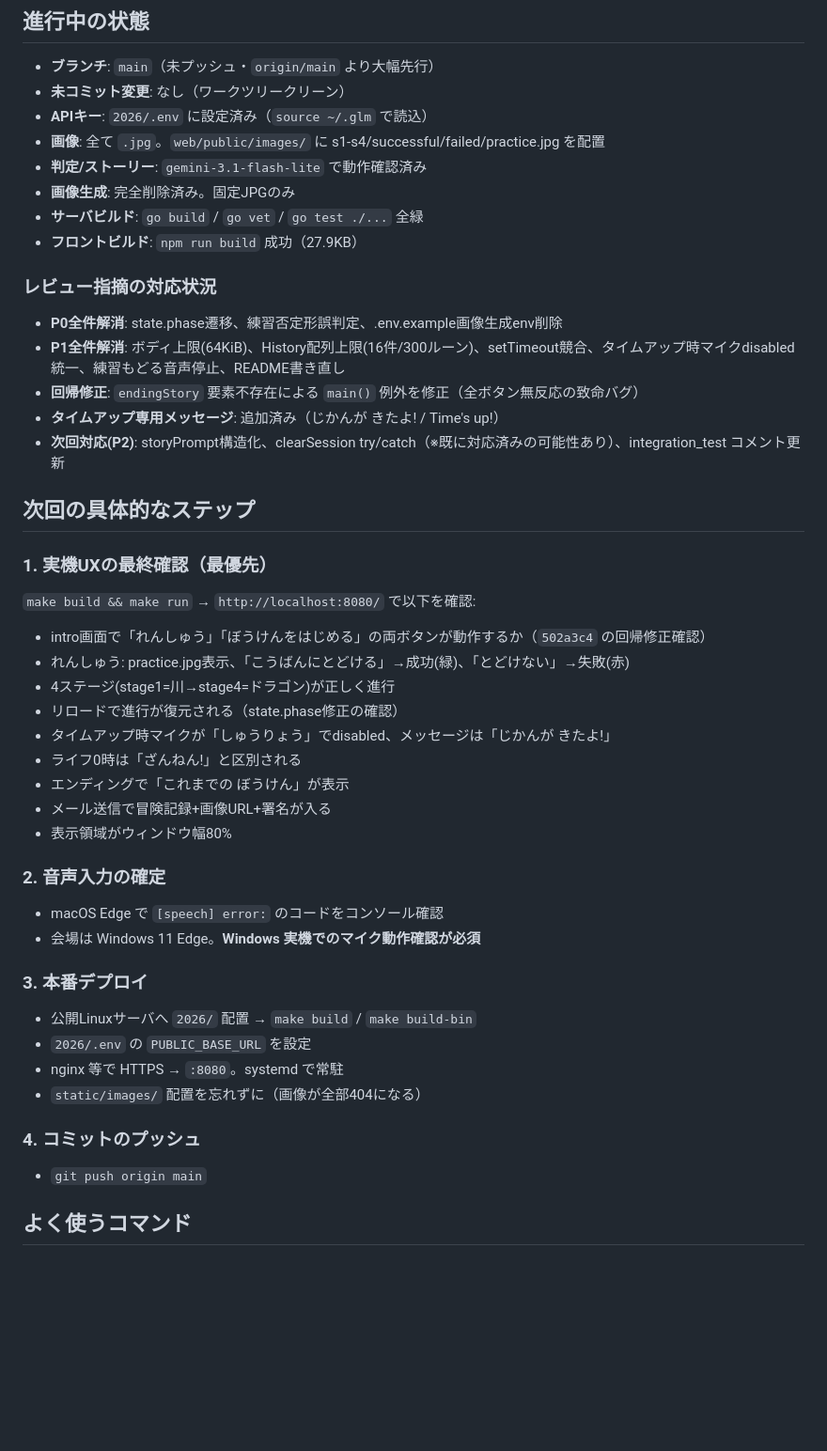
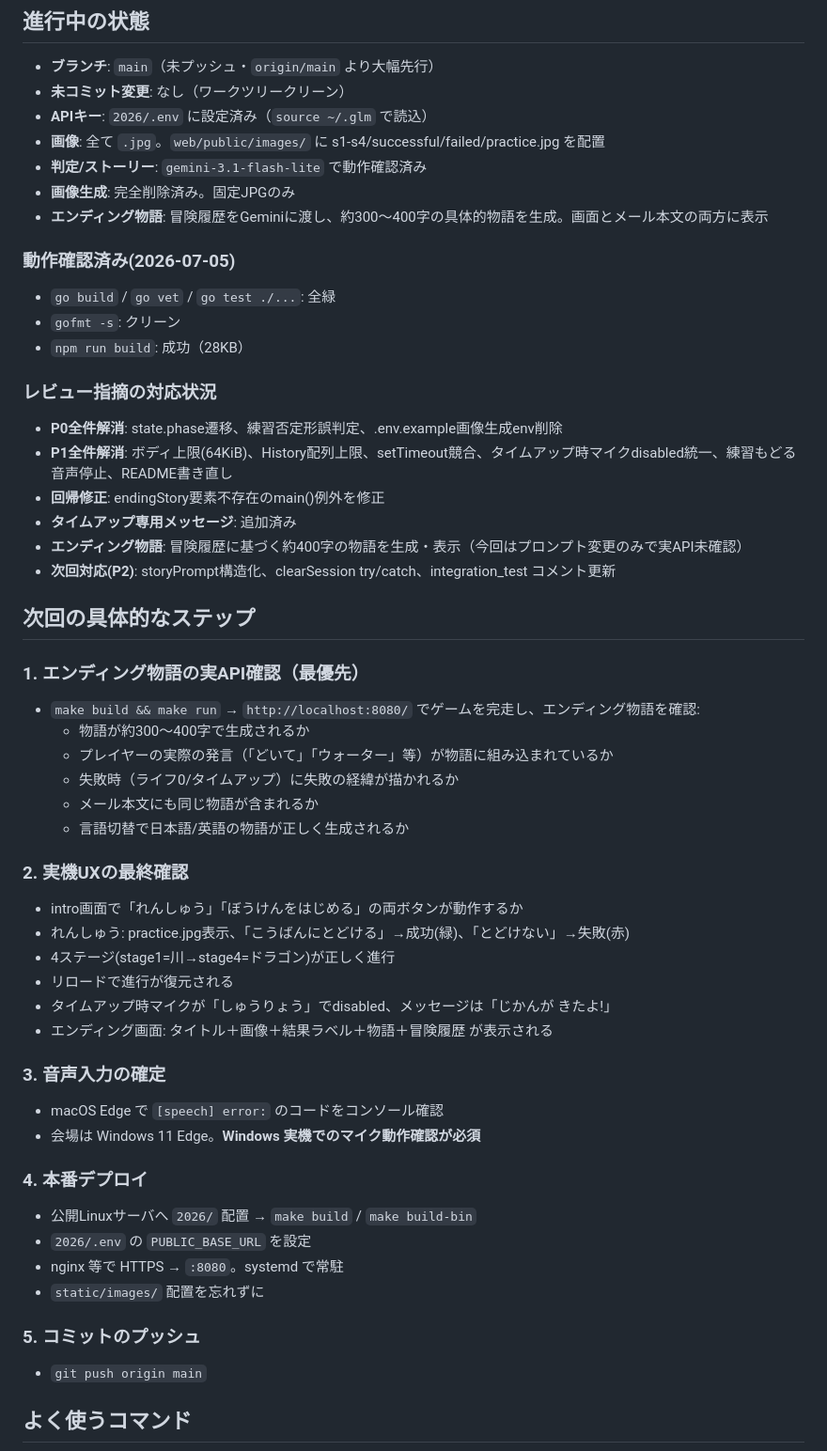
Before and after one commit to sokoide/familyday, a Markdown page: .ai-handoff.md, the part around one of its changes. Shown at 94% size. Drawn GitHub-style; blank space fills up the shorter version.

Commit message:
docs: .ai-handoff.md更新(エンディング物語生成・最新状態)

```diff
--- a/.ai-handoff.md
+++ b/.ai-handoff.md
@@ -44,41 +46,50 @@
 - **画像**: 全て `.jpg`。`web/public/images/` に s1-s4/successful/failed/practice.jpg を配置
 - **判定/ストーリー**: `gemini-3.1-flash-lite` で動作確認済み
 - **画像生成**: 完全削除済み。固定JPGのみ
-- **サーバビルド**: `go build` / `go vet` / `go test ./...` 全緑
-- **フロントビルド**: `npm run build` 成功（27.9KB）
+- **エンディング物語**: 冒険履歴をGeminiに渡し、約300〜400字の具体的物語を生成。画面とメール本文の両方に表示
+
+### 動作確認済み(2026-07-05)
+- `go build` / `go vet` / `go test ./...`: 全緑
+- `gofmt -s`: クリーン
+- `npm run build`: 成功（28KB）
 
 ### レビュー指摘の対応状況
 - **P0全件解消**: state.phase遷移、練習否定形誤判定、.env.example画像生成env削除
-- **P1全件解消**: ボディ上限(64KiB)、History配列上限(16件/300ルーン)、setTimeout競合、タイムアップ時マイクdisabled統一、練習もどる音声停止、README書き直し
-- **回帰修正**: `endingStory` 要素不存在による `main()` 例外を修正（全ボタン無反応の致命バグ）
-- **タイムアップ専用メッセージ**: 追加済み（じかんが きたよ! / Time's up!）
-- **次回対応(P2)**: storyPrompt構造化、clearSession try/catch（※既に対応済みの可能性あり）、integration_test コメント更新
+- **P1全件解消**: ボディ上限(64KiB)、History配列上限、setTimeout競合、タイムアップ時マイクdisabled統一、練習もどる音声停止、README書き直し
+- **回帰修正**: endingStory要素不存在のmain()例外を修正
+- **タイムアップ専用メッセージ**: 追加済み
+- **エンディング物語**: 冒険履歴に基づく約400字の物語を生成・表示（今回はプロンプト変更のみで実API未確認）
+- **次回対応(P2)**: storyPrompt構造化、clearSession try/catch、integration_test コメント更新
 
 ## 次回の具体的なステップ
 
-### 1. 実機UXの最終確認（最優先）
-`make build && make run` → `http://localhost:8080/` で以下を確認:
-- intro画面で「れんしゅう」「ぼうけんをはじめる」の両ボタンが動作するか（`502a3c4` の回帰修正確認）
+### 1. エンディング物語の実API確認（最優先）
+- `make build && make run` → `http://localhost:8080/` でゲームを完走し、エンディング物語を確認:
+  - 物語が約300〜400字で生成されるか
+  - プレイヤーの実際の発言（「どいて」「ウォーター」等）が物語に組み込まれているか
+  - 失敗時（ライフ0/タイムアップ）に失敗の経緯が描かれるか
+  - メール本文にも同じ物語が含まれるか
+  - 言語切替で日本語/英語の物語が正しく生成されるか
+
+### 2. 実機UXの最終確認
+- intro画面で「れんしゅう」「ぼうけんをはじめる」の両ボタンが動作するか
 - れんしゅう: practice.jpg表示、「こうばんにとどける」→成功(緑)、「とどけない」→失敗(赤)
 - 4ステージ(stage1=川→stage4=ドラゴン)が正しく進行
-- リロードで進行が復元される（state.phase修正の確認）
+- リロードで進行が復元される
 - タイムアップ時マイクが「しゅうりょう」でdisabled、メッセージは「じかんが きたよ!」
-- ライフ0時は「ざんねん!」と区別される
-- エンディングで「これまでの ぼうけん」が表示
-- メール送信で冒険記録+画像URL+署名が入る
-- 表示領域がウィンドウ幅80%
+- エンディング画面: タイトル＋画像＋結果ラベル＋物語＋冒険履歴 が表示される
 
-### 2. 音声入力の確定
+### 3. 音声入力の確定
 - macOS Edge で `[speech] error:` のコードをコンソール確認
 - 会場は Windows 11 Edge。**Windows 実機でのマイク動作確認が必須**
 
-### 3. 本番デプロイ
+### 4. 本番デプロイ
 - 公開Linuxサーバへ `2026/` 配置 → `make build` / `make build-bin`
 - `2026/.env` の `PUBLIC_BASE_URL` を設定
 - nginx 等で HTTPS → `:8080`。systemd で常駐
-- `static/images/` 配置を忘れずに（画像が全部404になる）
+- `static/images/` 配置を忘れずに
 
-### 4. コミットのプッシュ
+### 5. コミットのプッシュ
 - `git push origin main`
 
 ## よく使うコマンド
```
Also changed, not shown: other parts of .ai-handoff.md (+12 -10 lines).
